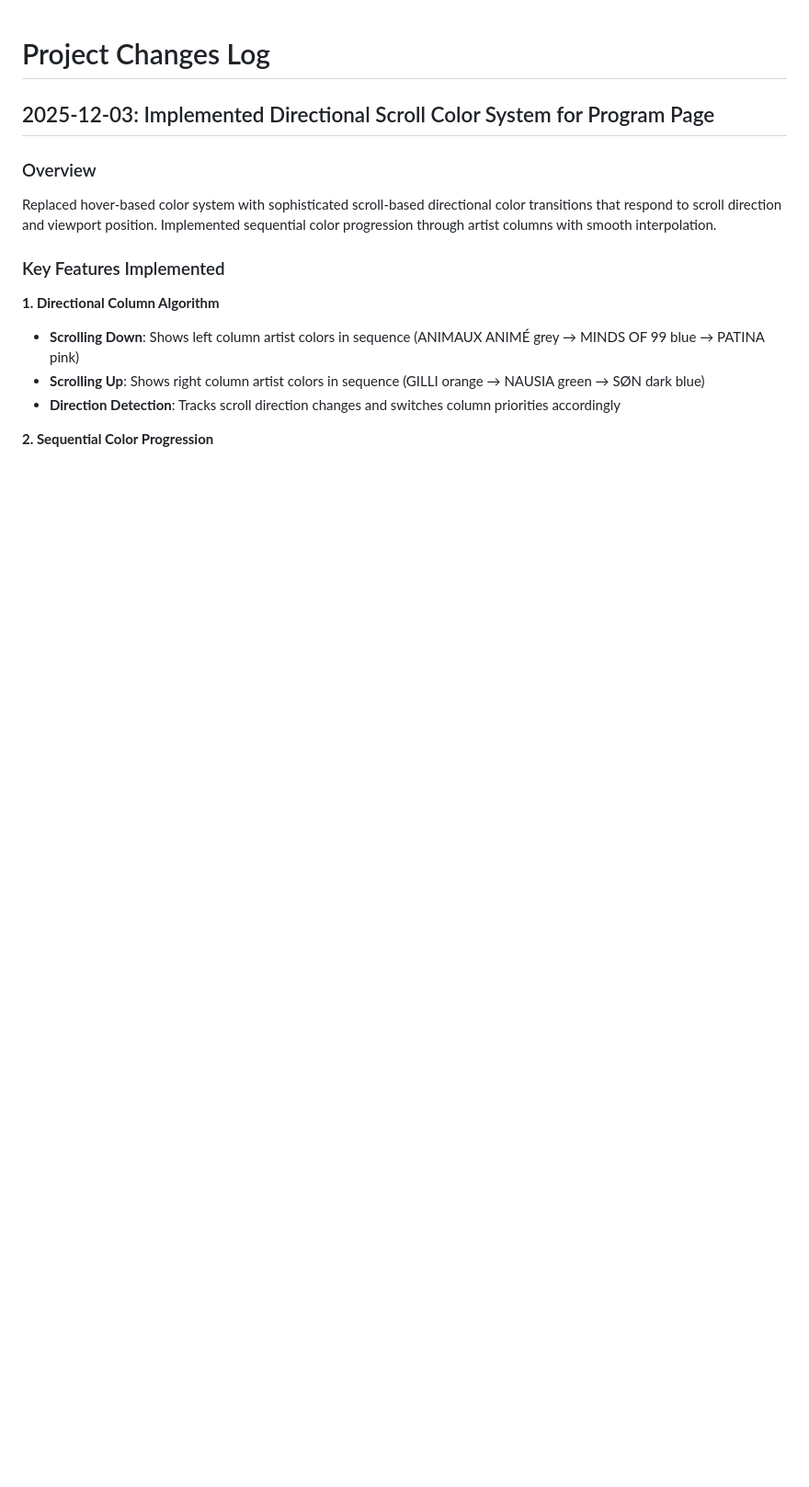
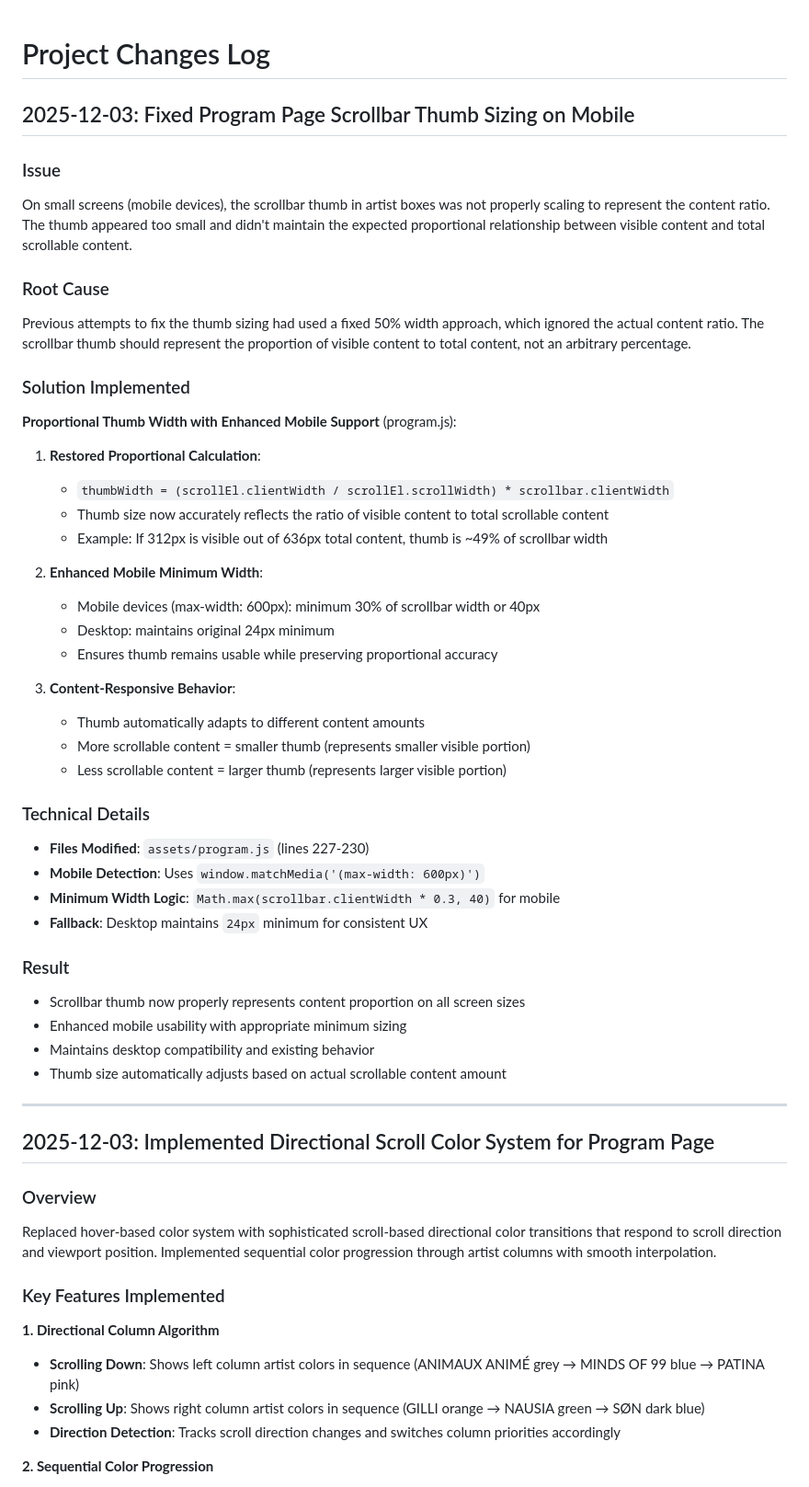
Before and after one commit to Antonhm1/rudme-festival-2026, a Markdown page: CHANGES.md, the part around the change. Shown at 92% size. Drawn GitHub-style; blank space fills up the shorter version.

Commit message:
Document scrollbar thumb sizing fix in CHANGES.md
Added comprehensive documentation for the program page scrollbar thumb sizing fix, including issue description, root cause analysis, technical implementation details, and results.

🤖 Generated with [Claude Code](https://claude.ai/code)

Co-Authored-By: Claude <noreply@anthropic.com>

```diff
--- a/CHANGES.md
+++ b/CHANGES.md
@@ -1,4 +1,44 @@
 # Project Changes Log
+
+## 2025-12-03: Fixed Program Page Scrollbar Thumb Sizing on Mobile
+
+### Issue
+On small screens (mobile devices), the scrollbar thumb in artist boxes was not properly scaling to represent the content ratio. The thumb appeared too small and didn't maintain the expected proportional relationship between visible content and total scrollable content.
+
+### Root Cause
+Previous attempts to fix the thumb sizing had used a fixed 50% width approach, which ignored the actual content ratio. The scrollbar thumb should represent the proportion of visible content to total content, not an arbitrary percentage.
+
+### Solution Implemented
+**Proportional Thumb Width with Enhanced Mobile Support** (program.js):
+
+1. **Restored Proportional Calculation**:
+   - `thumbWidth = (scrollEl.clientWidth / scrollEl.scrollWidth) * scrollbar.clientWidth`
+   - Thumb size now accurately reflects the ratio of visible content to total scrollable content
+   - Example: If 312px is visible out of 636px total content, thumb is ~49% of scrollbar width
+
+2. **Enhanced Mobile Minimum Width**:
+   - Mobile devices (max-width: 600px): minimum 30% of scrollbar width or 40px
+   - Desktop: maintains original 24px minimum
+   - Ensures thumb remains usable while preserving proportional accuracy
+
+3. **Content-Responsive Behavior**:
+   - Thumb automatically adapts to different content amounts
+   - More scrollable content = smaller thumb (represents smaller visible portion)
+   - Less scrollable content = larger thumb (represents larger visible portion)
+
+### Technical Details
+- **Files Modified**: `assets/program.js` (lines 227-230)
+- **Mobile Detection**: Uses `window.matchMedia('(max-width: 600px)')`
+- **Minimum Width Logic**: `Math.max(scrollbar.clientWidth * 0.3, 40)` for mobile
+- **Fallback**: Desktop maintains `24px` minimum for consistent UX
+
+### Result
+- Scrollbar thumb now properly represents content proportion on all screen sizes
+- Enhanced mobile usability with appropriate minimum sizing
+- Maintains desktop compatibility and existing behavior
+- Thumb size automatically adjusts based on actual scrollable content amount
+
+---
 
 ## 2025-12-03: Implemented Directional Scroll Color System for Program Page
 
```
